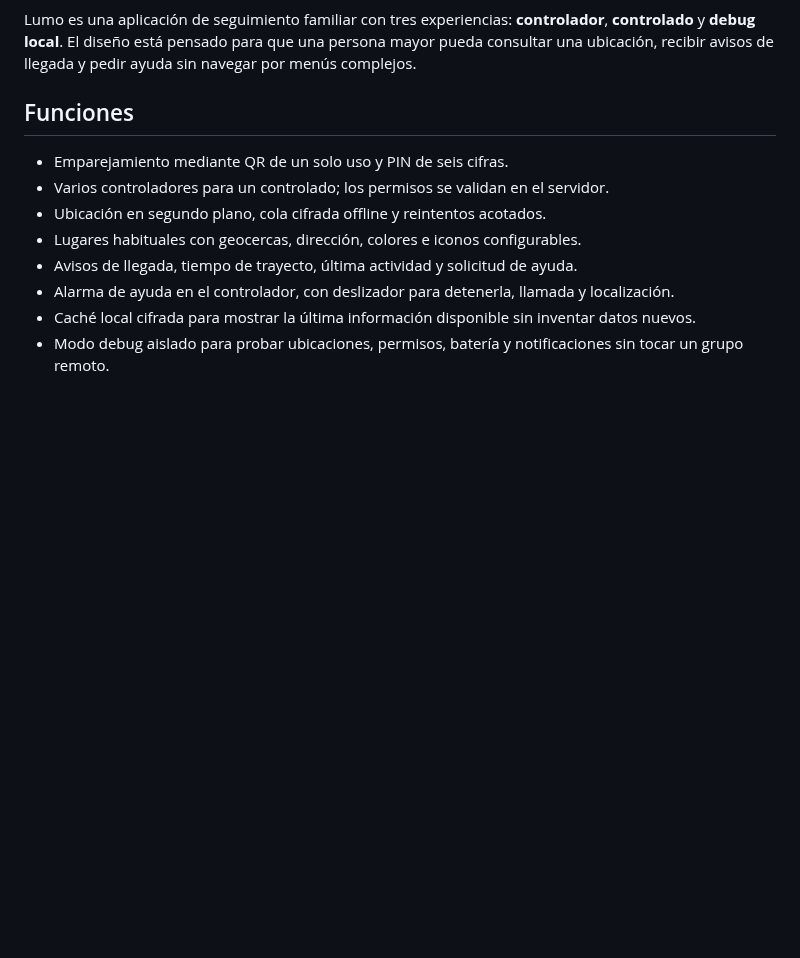
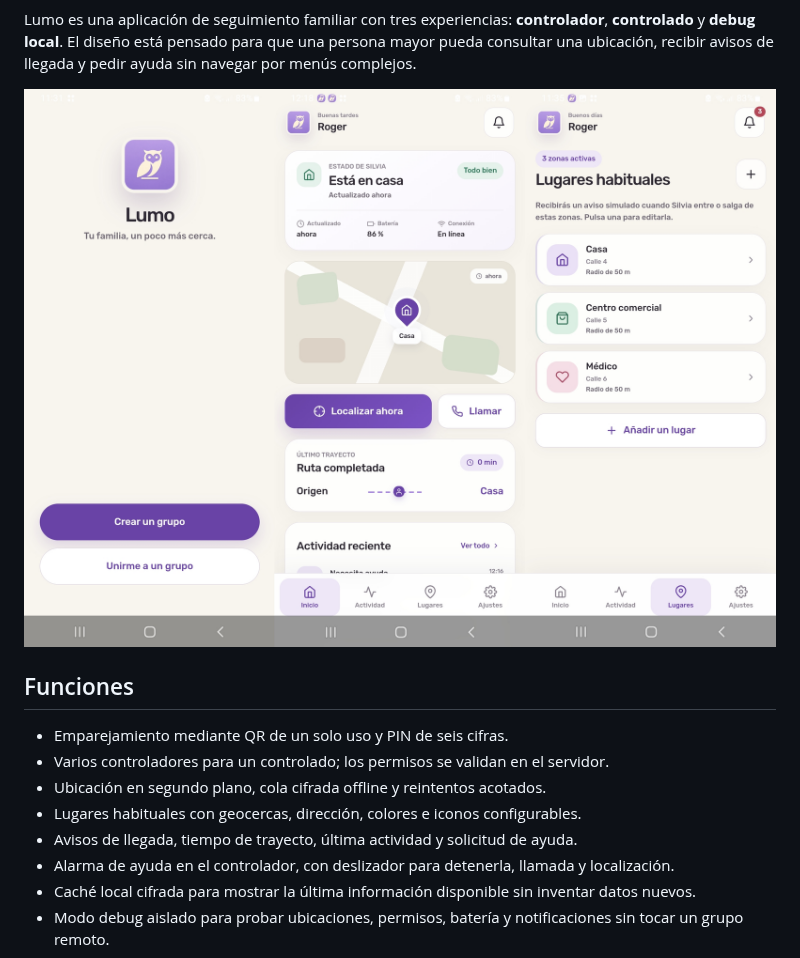
Before and after one commit to Roger08G/lumo, a Markdown page: README.md, the part around the change. GitHub-like rendering; pictures changed too: images/banner.png (added); blank space fills up the shorter version.

```diff
--- a/README.md
+++ b/README.md
@@ -20,6 +20,8 @@
 </p>
 
 Lumo es una aplicación de seguimiento familiar con tres experiencias: **controlador**, **controlado** y **debug local**. El diseño está pensado para que una persona mayor pueda consultar una ubicación, recibir avisos de llegada y pedir ayuda sin navegar por menús complejos.
+
+![banner](./images/banner.png)
 
 ## Funciones
 
```
